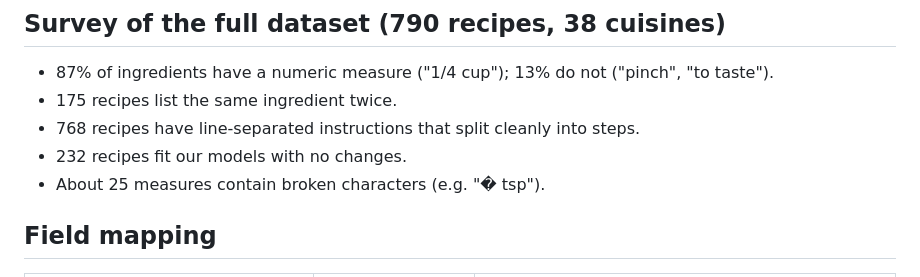
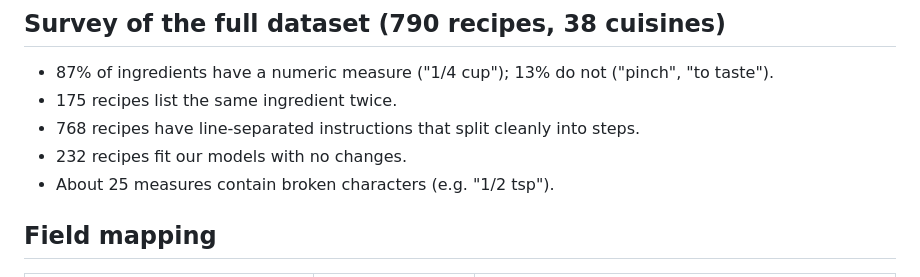
Before and after one commit to Nemo-22-UF/CEN3031-Project, a Markdown page: docs/recipe-source.md, the part around the change. Rendered like a GitHub page.

Commit message:
docs: fixed small character issue

```diff
--- a/docs/recipe-source.md
+++ b/docs/recipe-source.md
@@ -32,7 +32,7 @@ supporter feature. We can still collect every recipe with free endpoints
 - 175 recipes list the same ingredient twice.
 - 768 recipes have line-separated instructions that split cleanly into steps.
 - 232 recipes fit our models with no changes.
-- About 25 measures contain broken characters (e.g. "� tsp").
+- About 25 measures contain broken characters (e.g. "1/2 tsp").
 
 ## Field mapping
 | Our model field                 | TheMealDB field                 | Notes |
```
